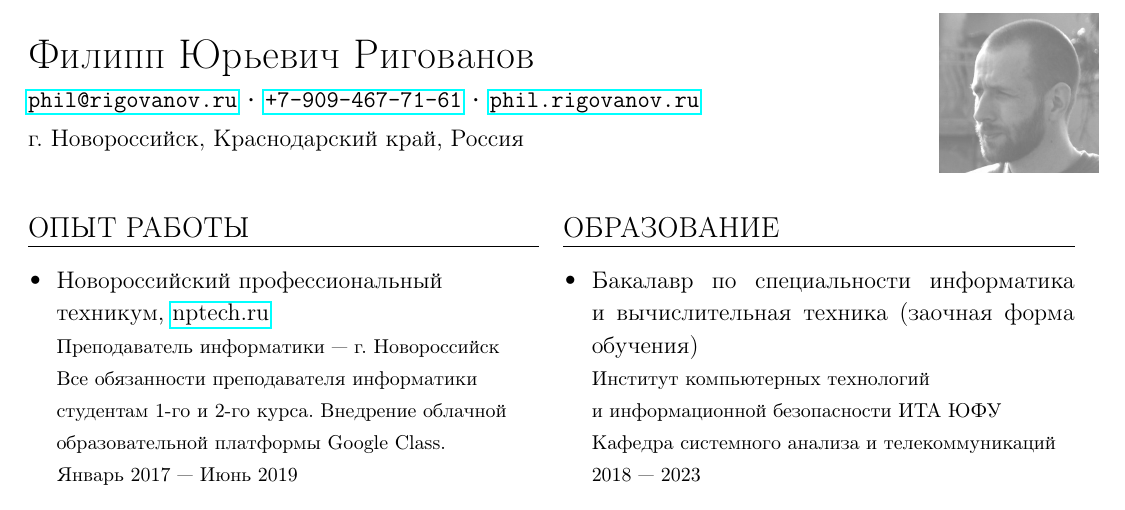
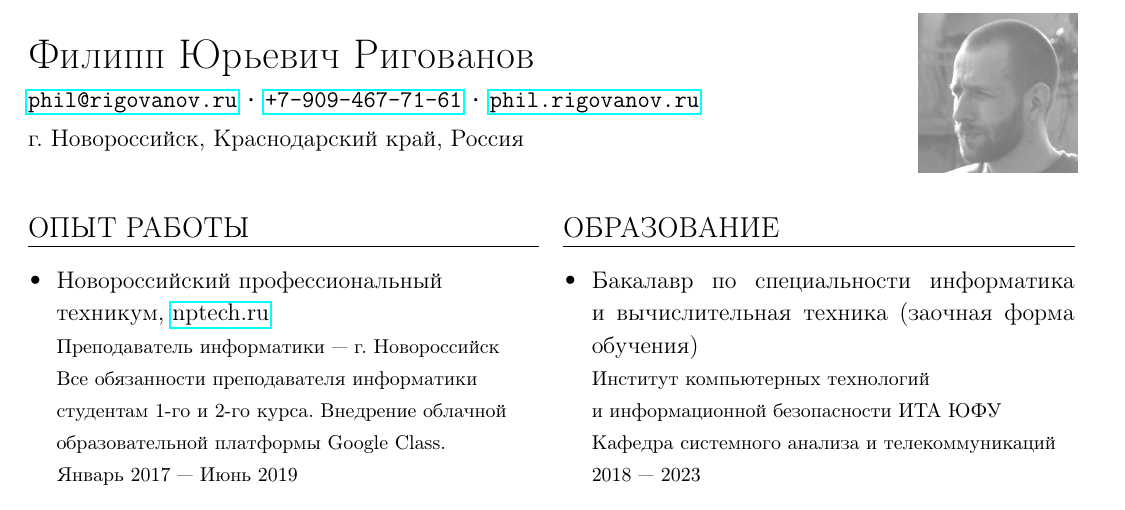
Before and after one commit to a1ip/ru-cv, a LaTeX CV (philippe_rigovanov.tex): part of the page, cut so that both start at the same text. Compiled offline with pdfLaTeX.

Commit message:
Update philippe_rigovanov.tex
move photo to left

```diff
--- a/philippe_rigovanov.tex
+++ b/philippe_rigovanov.tex
@@ -5,7 +5,7 @@
 \fontfamily{ppl}\selectfont
 
 \noindent
-\begin{tabularx}{\linewidth}{@{}m{0.8\textwidth} m{0.2\textwidth}@{}}
+\begin{tabularx}{\linewidth}{@{}m{0.8\textwidth} m{0.18\textwidth}@{}}
 {
     \Large{Филипп Юрьевич Ригованов} \newline
     \small{
```
